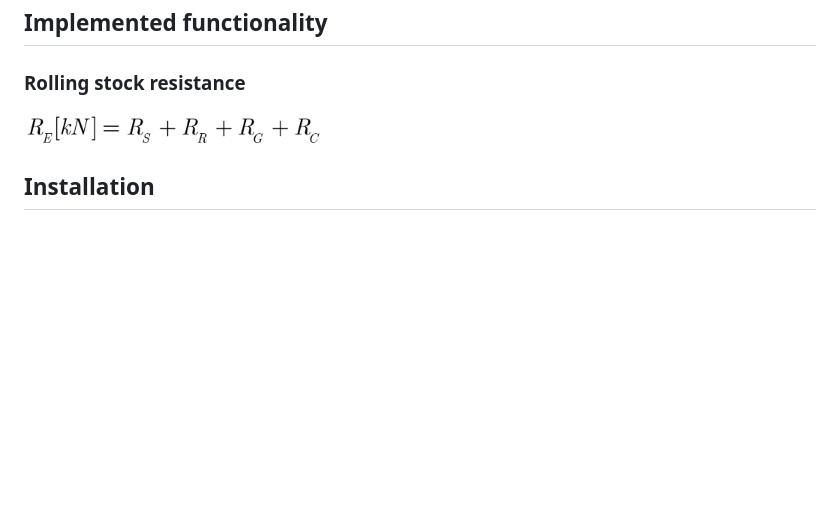
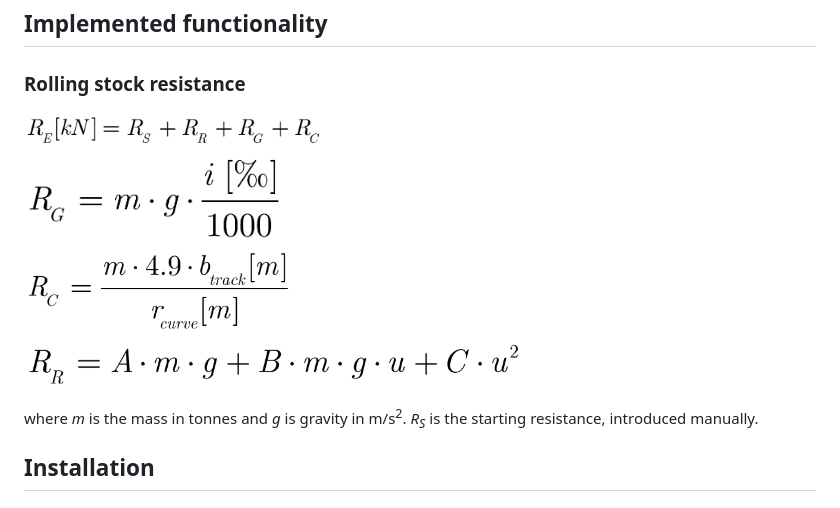
Before and after one commit to danicc097/RailwaySim, a Markdown page: README.md, the part around the change. Drawn GitHub-style; pictures changed too: resources/images/formulas/curve_resistance.gif (added), resources/images/formulas/grade_resistance.gif (added), resources/images/formulas/rolling_resistance.gif (added); blank space fills up the shorter version.

Commit message:
image test

```diff
--- a/README.md
+++ b/README.md
@@ -18,8 +18,12 @@ A deterministic simulation tool to perform time-driven railway route simulations
 
 ### Rolling stock resistance
 
-<img src="resources/images/formulas/equivalent_resistance.gif" alt="equivalent resistance" width="300"/>
+<img src="resources/images/formulas/equivalent_resistance.gif" alt="equivalent_resistance" width="300"/> \
+<img src="resources/images/formulas/grade_resistance.gif" alt="grade_resistance" width="260"/> \
+<img src="resources/images/formulas/curve_resistance.gif" alt="curve_resistance" width="270"/>\
+<img src="resources/images/formulas/rolling_resistance.gif" alt="rolling_resistance" width="500"/>
 
+where <i>m</i> is the mass in tonnes and <i>g</i> is gravity in m/s<sup>2</sup>. <i>R<sub>S</sub></i> is the starting resistance, introduced manually.
 ## Installation
 
 
```
